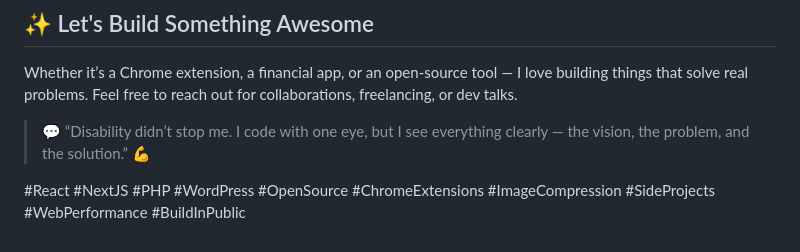
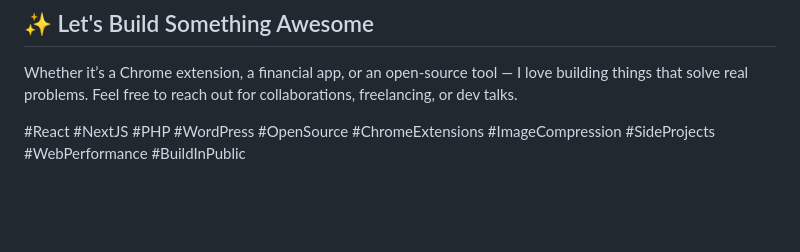
Before and after one commit to maheshmthorat/maheshmthorat, a Markdown page: README.md, the part around the change. GitHub-like rendering; blank space fills up the shorter version.

```diff
--- a/README.md
+++ b/README.md
@@ -123,6 +123,4 @@ CLI-based stress testing tool built in **Node.js** to simulate concurrent web tr
 ## ✨ Let's Build Something Awesome
 Whether it’s a Chrome extension, a financial app, or an open-source tool — I love building things that solve real problems. Feel free to reach out for collaborations, freelancing, or dev talks.
 
-> 💬 “Disability didn’t stop me. I code with one eye, but I see everything clearly — the vision, the problem, and the solution.” 💪
-
 #React #NextJS #PHP #WordPress #OpenSource #ChromeExtensions #ImageCompression #SideProjects #WebPerformance #BuildInPublic
```
